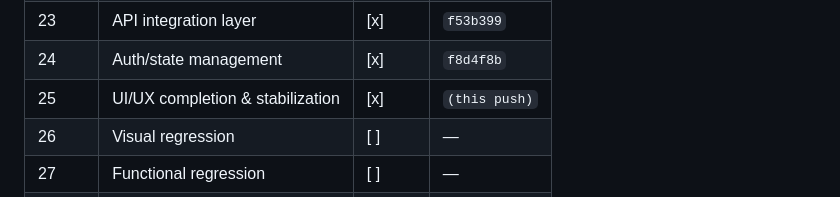
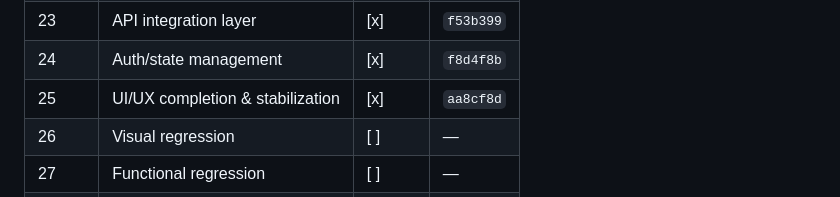
Before and after one commit to TheMahek/FamiPet, a Markdown page: docs/migration.md, the part around the change. Rendered like a GitHub page.

Commit message:
docs(migration): fill phase 25 commit hash

```diff
--- a/docs/migration.md
+++ b/docs/migration.md
@@ -200,7 +200,7 @@ tree verified.
 | 22    | AI / PetGPT (redesign)         | [x]    | `d26e955`    |
 | 23    | API integration layer          | [x]    | `f53b399`   |
 | 24    | Auth/state management          | [x]    | `f8d4f8b`    |
-| 25    | UI/UX completion & stabilization| [x]    | `(this push)` |
+| 25    | UI/UX completion & stabilization| [x]    | `aa8cf8d`    |
 | 26    | Visual regression              | [ ]    | —            |
 | 27    | Functional regression          | [ ]    | —            |
 | 28    | Docker/Nginx integration       | [ ]    | —            |
```
